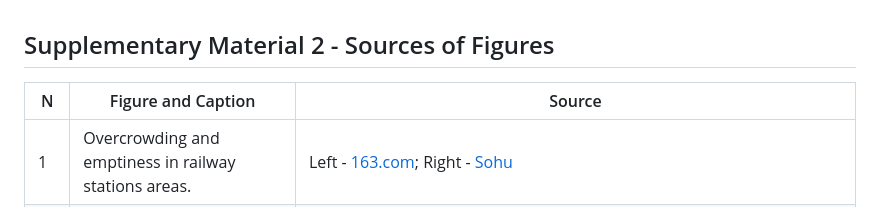
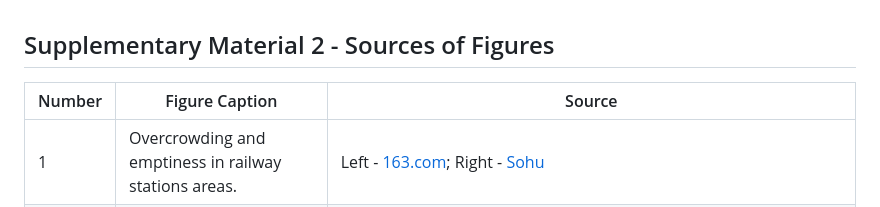
Before and after one commit to 1309928130/Paper3_Repository, a Markdown page: Supplementary Material 2 - Sources of Figures.md, the part around the change. Drawn GitHub-style.

```diff
--- a/Supplementary Material 2 - Sources of Figures.md
+++ b/Supplementary Material 2 - Sources of Figures.md
@@ -1,6 +1,6 @@
 ## Supplementary Material 2 - Sources of Figures
 
-| N   | Figure and Caption                                                                             | Source                                                                                                                                                           |
+| Number   |  Figure Caption                                                                          | Source                                                                                                                                                           |
 | --- | ---------------------------------------------------------------------------------------------- | ----------------------------------------------------------------------------------------------------------------------------------------------------------------- |
 | 1   | Overcrowding and emptiness in railway stations areas.                                          | Left - [163.com](https://www.163.com/dy/article/DLED9I020524TFU4.html); Right - [Sohu](https://www.sohu.com/a/386779398_640391)                                   |
 | 2   | A conceptual basic unit of passenger flow.                                                     | By authors                                                                                                                                                        |
```
